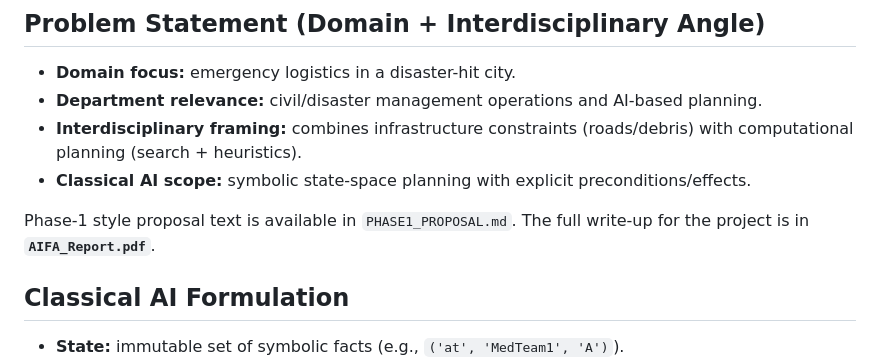
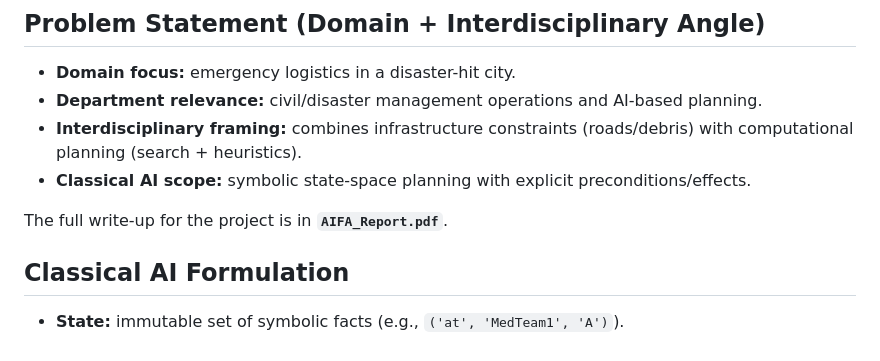
Before and after one commit to rupeshksingh/AIFA-Project, a Markdown page: README.md, the part around the change. Rendered like a GitHub page.

Commit message:
Refine README content for clarity
Removed redundant mention of Phase-1 proposal text.

```diff
--- a/README.md
+++ b/README.md
@@ -9,7 +9,7 @@ This repository implements a **Classical AI planning system** for disaster-respo
 - **Interdisciplinary framing:** combines infrastructure constraints (roads/debris) with computational planning (search + heuristics).
 - **Classical AI scope:** symbolic state-space planning with explicit preconditions/effects.
 
-Phase-1 style proposal text is available in `PHASE1_PROPOSAL.md`. The full write-up for the project is in **`AIFA_Report.pdf`**.
+The full write-up for the project is in **`AIFA_Report.pdf`**.
 
 ## Classical AI Formulation
 
```
